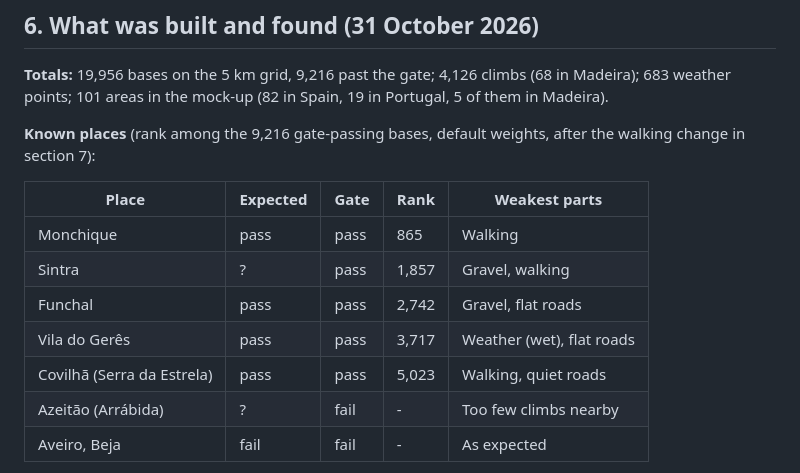
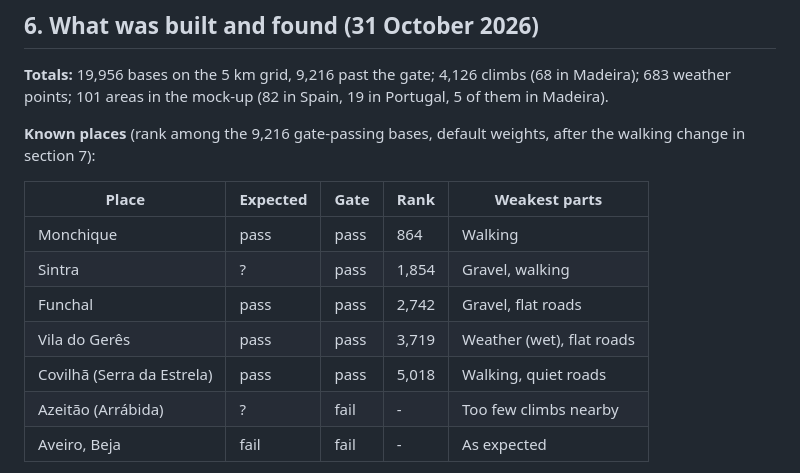
Before and after one commit to stuartwmvivers/Destination-Cycling, a Markdown page: docs/portugal-plan.md, the part around the change. Rendered like a GitHub page.

Commit message:
Portugal plan: correct four known-place ranks to match the score page
The earlier figures came from a comparison script that picked the nearest
base from typed coordinates, not the page's known-places list. Scores and
the page are unchanged.

Co-Authored-By: Claude Opus 5.5 <noreply@anthropic.com>

```diff
--- a/docs/portugal-plan.md
+++ b/docs/portugal-plan.md
@@ -68,11 +68,11 @@ Spain's numbers should not change except near the border, where bases gain Portu
 
 | Place | Expected | Gate | Rank | Weakest parts |
 |---|---|---|---|---|
-| Monchique | pass | pass | 865 | Walking |
-| Sintra | ? | pass | 1,857 | Gravel, walking |
+| Monchique | pass | pass | 864 | Walking |
+| Sintra | ? | pass | 1,854 | Gravel, walking |
 | Funchal | pass | pass | 2,742 | Gravel, flat roads |
-| Vila do Gerês | pass | pass | 3,717 | Weather (wet), flat roads |
-| Covilhã (Serra da Estrela) | pass | pass | 5,023 | Walking, quiet roads |
+| Vila do Gerês | pass | pass | 3,719 | Weather (wet), flat roads |
+| Covilhã (Serra da Estrela) | pass | pass | 5,018 | Walking, quiet roads |
 | Azeitão (Arrábida) | ? | fail | - | Too few climbs nearby |
 | Aveiro, Beja | fail | fail | - | As expected |
 
```
